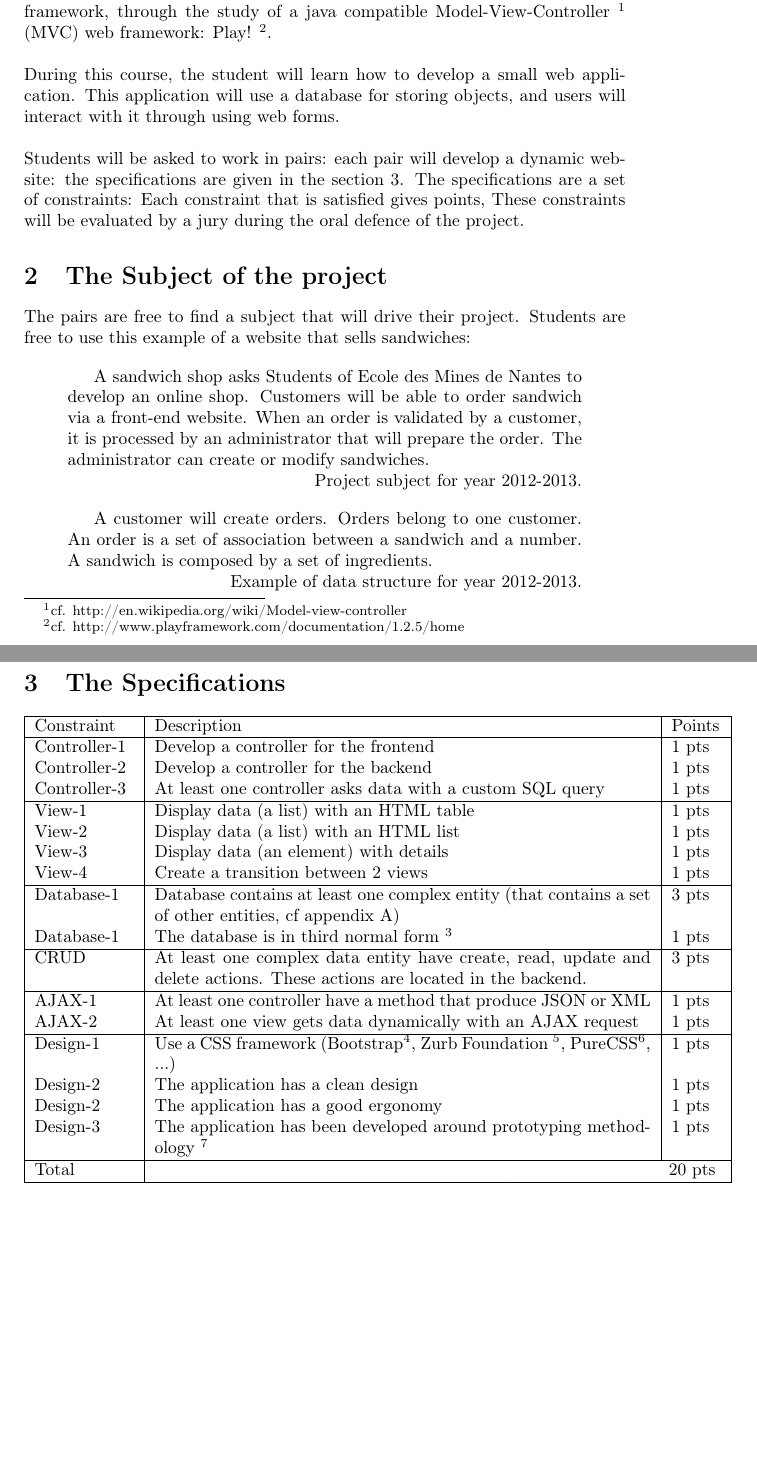
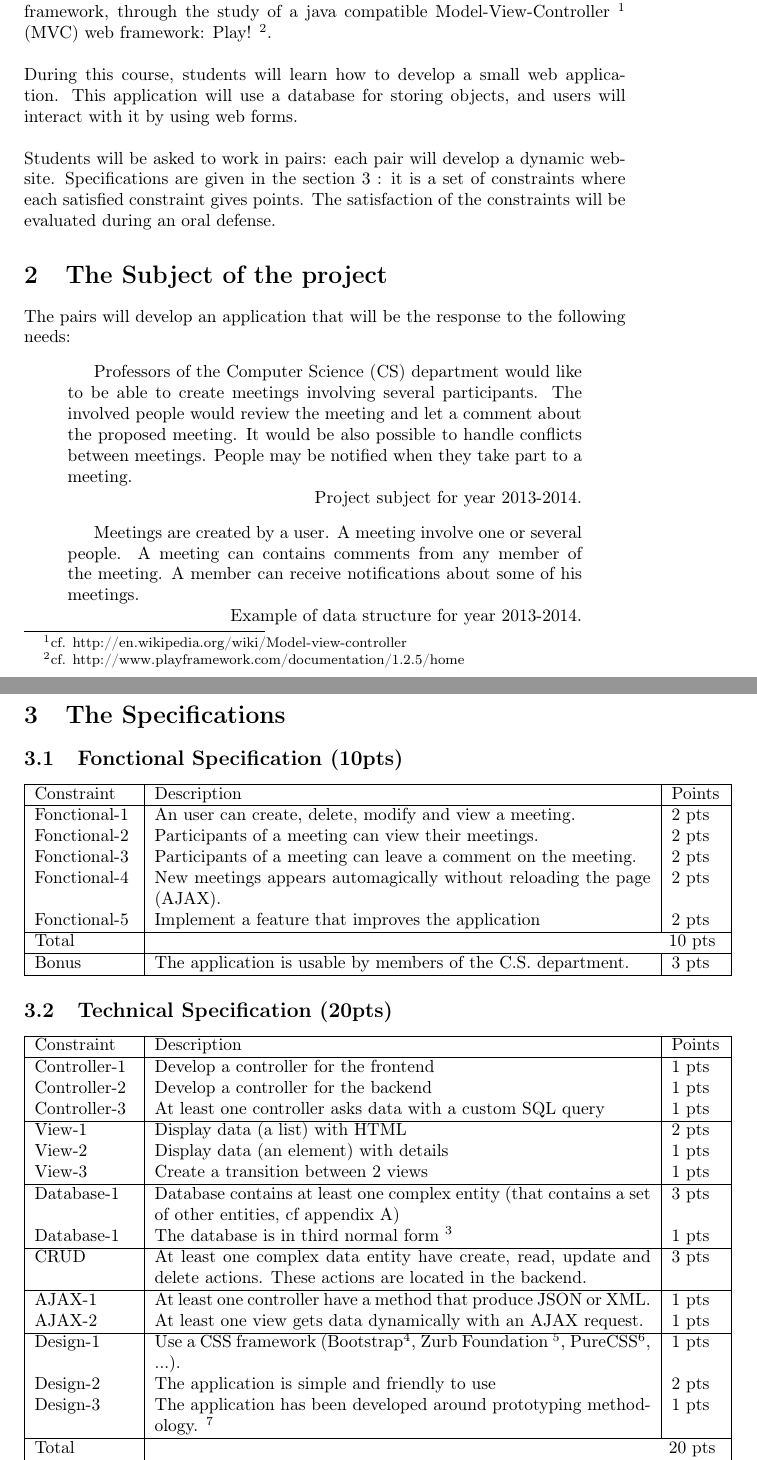
Before and after one commit to badock/MISC, a LaTeX document (main.tex): two parts of pages 1 and 2 of 3, joined at a grey line, cut so that both start at the same text, the shorter picture padded with empty space. Compiled offline with pdfLaTeX.

Commit message:
correct some points of the document

```diff
--- a/main.tex
+++ b/main.tex
@@ -7,6 +7,7 @@
 \usepackage{float}
 \usepackage{todonotes}
 
+\usepackage{amsmath}
 \usepackage[toc,page]{appendix}
 
 % BEGIN: add footnote in tabular
@@ -43,31 +44,55 @@
 The objective of this course is to introduce the basic features of a modern web framework, through the study of a java compatible Model-View-Controller \footnote{cf. http://en.wikipedia.org/wiki/Model-view-controller} (MVC) web framework: Play! \footnote{cf. http://www.playframework.com/documentation/1.2.5/home}.
 \newline
 \newline
-During this course, the student will learn how to develop a small web application. This application will use a database for storing objects, and users will interact with it through using web forms.
+During this course, students will learn how to develop a small web application. This application will use a database for storing objects, and users will interact with it by using web forms.
 \newline
 \newline
-Students will be asked to work in pairs: each pair will develop a dynamic website: the specifications are given in the section \ref{specs}. The specifications are a set of constraints: Each constraint that is satisfied gives points, These constraints will be evaluated by a jury during the oral defence of the project.
+Students will be asked to work in pairs: each pair will develop a dynamic website. Specifications are given in the section \ref{specs} : it is a set of constraints where each satisfied constraint gives points. The satisfaction of the constraints will be evaluated during an oral defense.
 
 
 
 \section{The Subject of the project}
 
-The pairs are free to find a subject that will drive their project. Students are free to use this example of a website that sells sandwiches:
+The pairs will develop an application that will be the response to the following needs:
 
 \begin{quotation}
-A sandwich shop asks Students of Ecole des Mines de Nantes to develop an online shop. Customers will be able to order sandwich via a front-end website. When an order is validated by a customer, it is processed by an administrator that will prepare the order. The administrator can create or modify sandwiches. \par
-\raggedleft Project subject for year 2012-2013.
+Professors of the Computer Science (CS) department would like to be able to create meetings involving several participants. The involved people would review the meeting and let a comment about the proposed meeting. It would be also possible to handle conflicts between meetings. People may be notified when they take part to a meeting.\par
+\raggedleft Project subject for year 2013-2014.
 \end{quotation}
 
 \begin{quotation}
-A customer will create orders. Orders belong to one customer. An order is a set of association between a sandwich and a number. A sandwich is composed by a set of ingredients. \par
-\raggedleft Example of data structure for year 2012-2013.
+Meetings are created by a user. A meeting involve one or several people. A meeting can contains comments from any member of the meeting. A member can receive notifications about some of his meetings.\par
+\raggedleft Example of data structure for year 2013-2014.
 \end{quotation}
 
 
 
 \section{The Specifications}
 \label{specs}
+
+\subsection{Fonctional Specification (10pts)}
+
+\zero
+\begin{tabular}{|p{2cm}|p{10cm}|p{1cm}|}
+  \hline
+  Constraint & Description & Points \\
+
+  \hline
+  Fonctional-1 & An user can create, delete, modify and view a meeting. & 2 pts \\
+  Fonctional-2 & Participants of a meeting can view their meetings. & 2 pts \\
+  Fonctional-3 & Participants of a meeting can leave a comment on the meeting. & 2 pts \\
+  Fonctional-4 & New meetings appears automagically without reloading the page (AJAX). & 2 pts \\
+  Fonctional-5 & Implement a feature that improves the application & 2 pts \\
+  \hline
+  Total & \multicolumn{2}{r|}{   10 pts \hspace{1 mm}} \\
+  \hline
+  Bonus & The application is usable by members of the C.S. department. & 3 pts \\
+
+  \hline
+\end{tabular}
+
+
+\subsection{Technical Specification (20pts)}
 
 \zero
 \begin{tabular}{|p{2cm}|p{10cm}|p{1cm}|}
@@ -80,10 +105,9 @@ A customer will create orders. Orders belong to one customer. An order is a set
   Controller-3 & At least one controller asks data with a custom SQL query & 1 pts \\
 
   \hline
-  View-1 & Display data (a list) with an HTML table & 1 pts \\
-  View-2 & Display data (a list) with an HTML list & 1 pts \\
-  View-3 & Display data (an element) with details & 1 pts \\
-  View-4 & Create a transition between 2 views & 1 pts \\
+  View-1 & Display data (a list) with HTML & 2 pts \\
+  View-2 & Display data (an element) with details & 1 pts \\
+  View-3 & Create a transition between 2 views & 1 pts \\
 
   \hline
   Database-1 & Database contains at least one complex entity (that contains a set of other entities, cf appendix \ref{complex_entity}) & 3 pts \\
@@ -93,21 +117,19 @@ A customer will create orders. Orders belong to one customer. An order is a set
   CRUD & At least one complex data entity have create, read, update and delete actions. These actions are located in the backend. & 3 pts \\
 
   \hline
-  AJAX-1 & At least one controller have a method that produce JSON or XML & 1 pts \\
-  AJAX-2 & At least one view gets data dynamically with an AJAX request & 1 pts \\
+  AJAX-1 & At least one controller have a method that produce JSON or XML. & 1 pts \\
+  AJAX-2 & At least one view gets data dynamically with an AJAX request. & 1 pts \\
 
   \hline
-  Design-1 & Use a CSS framework (Bootstrap\ntm, Zurb Foundation \ntm, PureCSS\ntm, ...) & 1 pts \\
-  Design-2 & The application has a clean design & 1 pts \\
-  Design-2 & The application has a good ergonomy & 1 pts \\
-  Design-3 & The application has been developed around prototyping methodology \ntm & 1 pts \\
+  Design-1 & Use a CSS framework (Bootstrap\ntm, Zurb Foundation \ntm, PureCSS\ntm, ...). & 1 pts \\
+  Design-2 & The application is simple and friendly to use & 2 pts \\
+  Design-3 & The application has been developed around prototyping methodology. \ntm & 1 pts \\
 
   \hline
   Total & \multicolumn{2}{r|}{   20 pts \hspace{1 mm}} \\
 
   \hline
-  Bonus-1 & Display statistics with a framework like D3.js \ntm & 1 pts \\
-
+  Bonus-1 & Integrate the application with members given by LDAP. & 2 pts \\
   \hline
 \end{tabular}
 
```
Also changed, not shown: main.pdf, main.tex (19 more changed lines).
